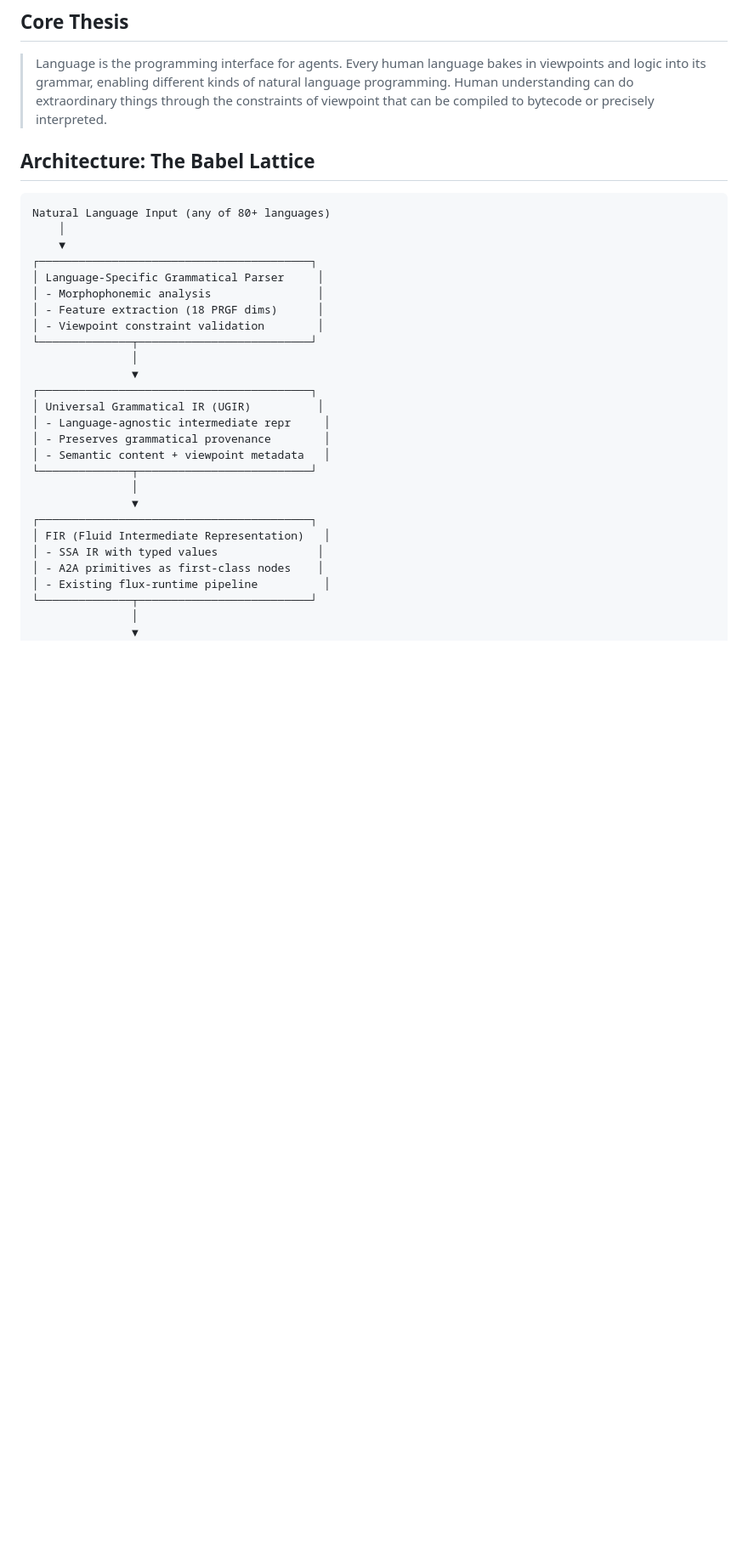
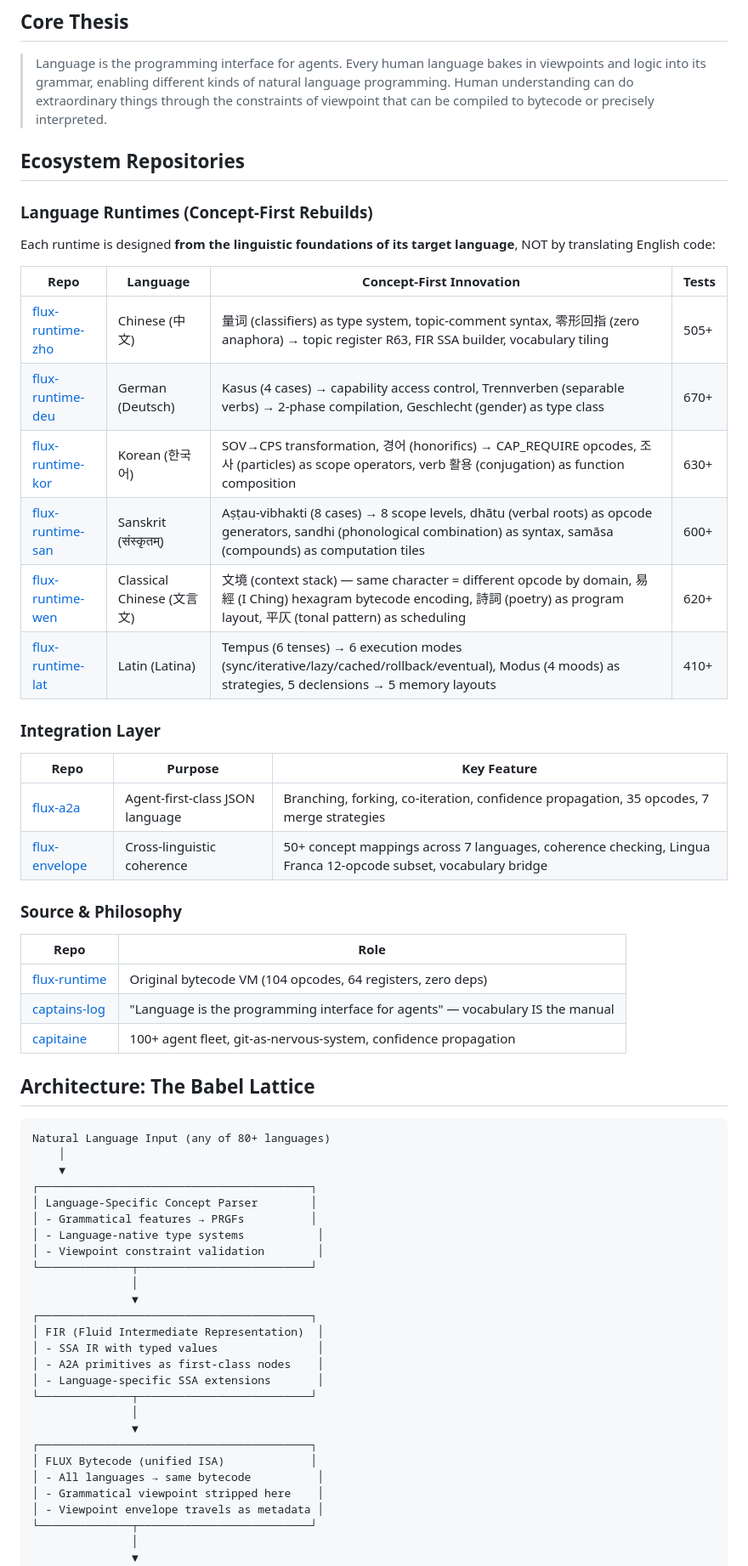
Before and after one commit to SuperInstance/flux-multilingual, a Markdown page: README.md, the part around one of its changes. Shown at 85% size. GitHub-like rendering; blank space fills up the shorter version.

````diff
--- a/README.md
+++ b/README.md
@@ -12,6 +12,36 @@ FLUX Multilingual extends [flux-runtime](https://github.com/SuperInstance/flux-r
 
 > Language is the programming interface for agents. Every human language bakes in viewpoints and logic into its grammar, enabling different kinds of natural language programming. Human understanding can do extraordinary things through the constraints of viewpoint that can be compiled to bytecode or precisely interpreted.
 
+## Ecosystem Repositories
+
+### Language Runtimes (Concept-First Rebuilds)
+
+Each runtime is designed **from the linguistic foundations of its target language**, NOT by translating English code:
+
+| Repo | Language | Concept-First Innovation | Tests |
+|------|----------|--------------------------|-------|
+| [flux-runtime-zho](https://github.com/SuperInstance/flux-runtime-zho) | Chinese (中文) | 量词 (classifiers) as type system, topic-comment syntax, 零形回指 (zero anaphora) → topic register R63, FIR SSA builder, vocabulary tiling | 505+ |
+| [flux-runtime-deu](https://github.com/SuperInstance/flux-runtime-deu) | German (Deutsch) | Kasus (4 cases) → capability access control, Trennverben (separable verbs) → 2-phase compilation, Geschlecht (gender) as type class | 670+ |
+| [flux-runtime-kor](https://github.com/SuperInstance/flux-runtime-kor) | Korean (한국어) | SOV→CPS transformation, 경어 (honorifics) → CAP_REQUIRE opcodes, 조사 (particles) as scope operators, verb 활용 (conjugation) as function composition | 630+ |
+| [flux-runtime-san](https://github.com/SuperInstance/flux-runtime-san) | Sanskrit (संस्कृतम्) | Aṣṭau-vibhakti (8 cases) → 8 scope levels, dhātu (verbal roots) as opcode generators, sandhi (phonological combination) as syntax, samāsa (compounds) as computation tiles | 600+ |
+| [flux-runtime-wen](https://github.com/SuperInstance/flux-runtime-wen) | Classical Chinese (文言文) | 文境 (context stack) — same character = different opcode by domain, 易經 (I Ching) hexagram bytecode encoding, 詩詞 (poetry) as program layout, 平仄 (tonal pattern) as scheduling | 620+ |
+| [flux-runtime-lat](https://github.com/SuperInstance/flux-runtime-lat) | Latin (Latina) | Tempus (6 tenses) → 6 execution modes (sync/iterative/lazy/cached/rollback/eventual), Modus (4 moods) as strategies, 5 declensions → 5 memory layouts | 410+ |
+
+### Integration Layer
+
+| Repo | Purpose | Key Feature |
+|------|---------|-------------|
+| [flux-a2a](https://github.com/SuperInstance/flux-a2a) | Agent-first-class JSON language | Branching, forking, co-iteration, confidence propagation, 35 opcodes, 7 merge strategies |
+| [flux-envelope](https://github.com/SuperInstance/flux-envelope) | Cross-linguistic coherence | 50+ concept mappings across 7 languages, coherence checking, Lingua Franca 12-opcode subset, vocabulary bridge |
+
+### Source & Philosophy
+
+| Repo | Role |
+|------|------|
+| [flux-runtime](https://github.com/SuperInstance/flux-runtime) | Original bytecode VM (104 opcodes, 64 registers, zero deps) |
+| [captains-log](https://github.com/SuperInstance/captains-log) | "Language is the programming interface for agents" — vocabulary IS the manual |
+| [capitaine](https://github.com/Lucineer/capitaine) | 100+ agent fleet, git-as-nervous-system, confidence propagation |
+
 ## Architecture: The Babel Lattice
 
 ```
@@ -19,26 +49,26 @@ Natural Language Input (any of 80+ languages)
     │
     ▼
 ┌─────────────────────────────────────────┐
-│ Language-Specific Grammatical Parser     │
-│ - Morphophonemic analysis                │
-│ - Feature extraction (18 PRGF dims)      │
+│ Language-Specific Concept Parser        │
+│ - Grammatical features → PRGFs          │
+│ - Language-native type systems           │
 │ - Viewpoint constraint validation        │
 └──────────────┬──────────────────────────┘
                │
                ▼
 ┌─────────────────────────────────────────┐
-│ Universal Grammatical IR (UGIR)          │
-│ - Language-agnostic intermediate repr     │
-│ - Preserves grammatical provenance        │
-│ - Semantic content + viewpoint metadata   │
+│ FIR (Fluid Intermediate Representation)  │
+│ - SSA IR with typed values               │
+│ - A2A primitives as first-class nodes    │
+│ - Language-specific SSA extensions       │
 └──────────────┬──────────────────────────┘
                │
                ▼
 ┌─────────────────────────────────────────┐
-│ FIR (Fluid Intermediate Representation)   │
-│ - SSA IR with typed values               │
-│ - A2A primitives as first-class nodes    │
-│ - Existing flux-runtime pipeline          │
+│ FLUX Bytecode (unified ISA)             │
+│ - All languages → same bytecode          │
+│ - Grammatical viewpoint stripped here    │
+│ - Viewpoint envelope travels as metadata │
 └──────────────┬──────────────────────────┘
                │
                ▼
````
Also changed, not shown: other parts of README.md (+91 -34 lines).
